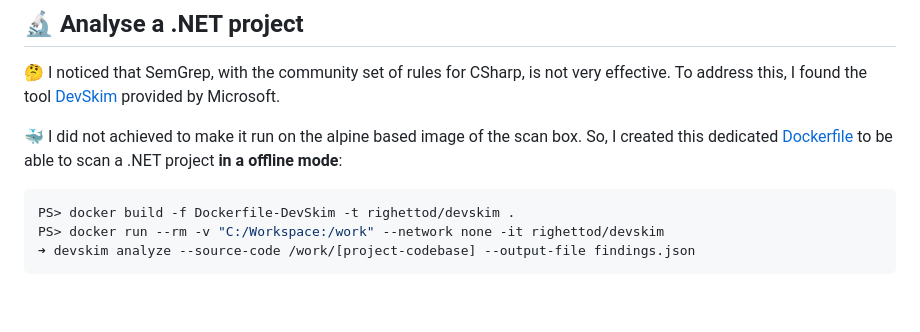
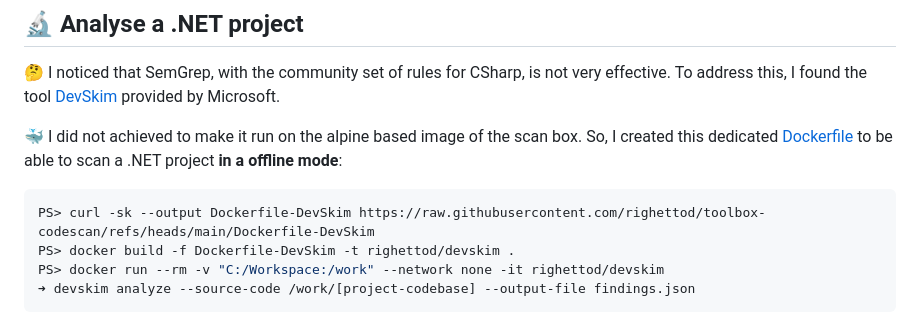
Before and after one commit to righettod/toolbox-codescan, a Markdown page: README.md, the part around the change. Drawn GitHub-style; blank space fills up the shorter version.

````diff
--- a/README.md
+++ b/README.md
@@ -206,6 +206,7 @@ $ filters-secrets.py leaks-consolidated.json
 🐳 I did not achieved to make it run on the alpine based image of the scan box. So, I created this dedicated [Dockerfile](Dockerfile-DevSkim) to be able to scan a .NET project **in a offline mode**:
 
 ```powershell
+PS> curl -sk --output Dockerfile-DevSkim https://raw.githubusercontent.com/righettod/toolbox-codescan/refs/heads/main/Dockerfile-DevSkim
 PS> docker build -f Dockerfile-DevSkim -t righettod/devskim .
 PS> docker run --rm -v "C:/Workspace:/work" --network none -it righettod/devskim
 ➜ devskim analyze --source-code /work/[project-codebase] --output-file findings.json
````
